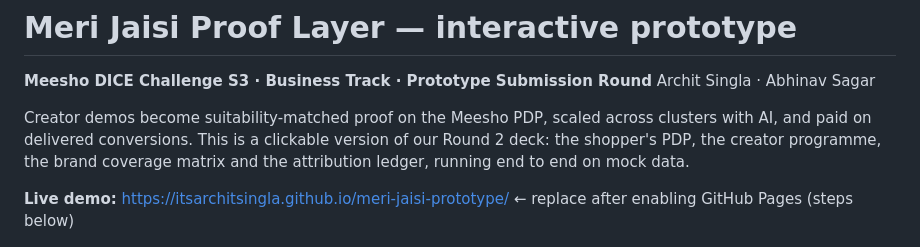
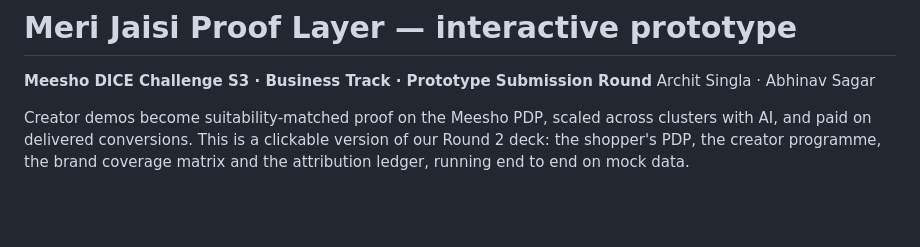
Before and after one commit to itsarchitsingla/meri-jaisi-prototype, a Markdown page: README.md, the part around the change. Rendered like a GitHub page; blank space fills up the shorter version.

```diff
--- a/README.md
+++ b/README.md
@@ -4,8 +4,6 @@
 Archit Singla · Abhinav Sagar
 
 Creator demos become suitability-matched proof on the Meesho PDP, scaled across clusters with AI, and paid on delivered conversions. This is a clickable version of our Round 2 deck: the shopper's PDP, the creator programme, the brand coverage matrix and the attribution ledger, running end to end on mock data.
-
-**Live demo:** https://itsarchitsingla.github.io/meri-jaisi-prototype/ ← replace after enabling GitHub Pages (steps below)
 
 ![Shopper view: the Meesho PDP with the Meri Jaisi module at the shade selector, and the gate trace beside it](screenshots/shopper.png)
 
```
